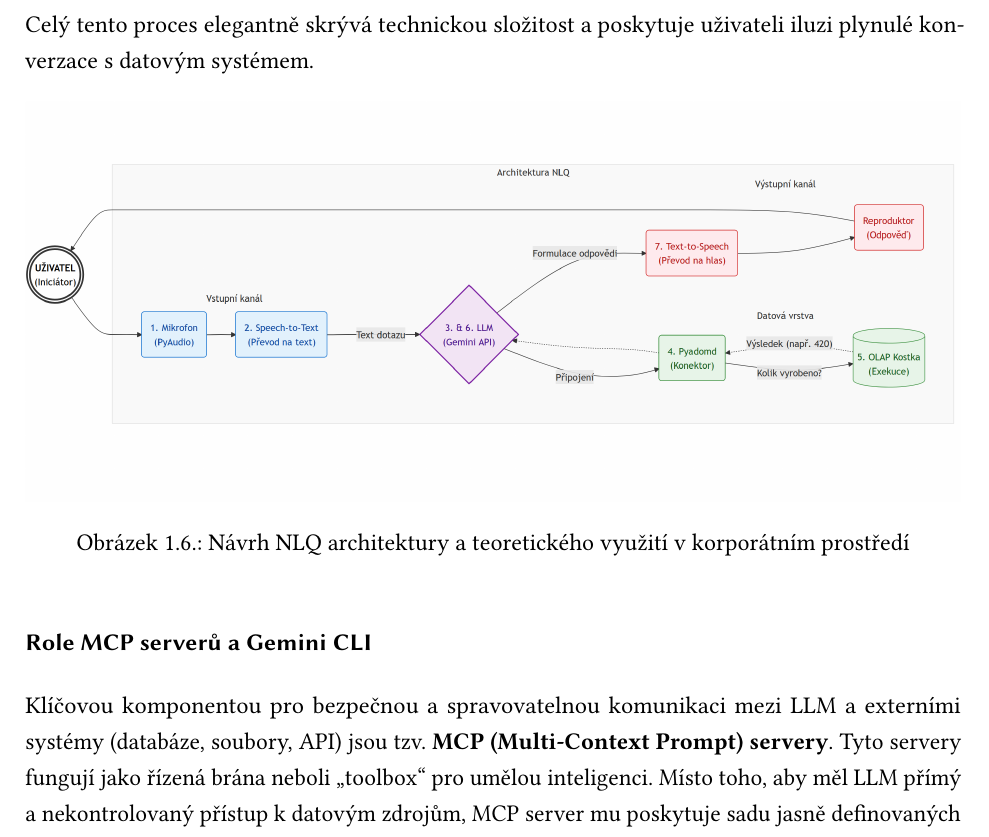
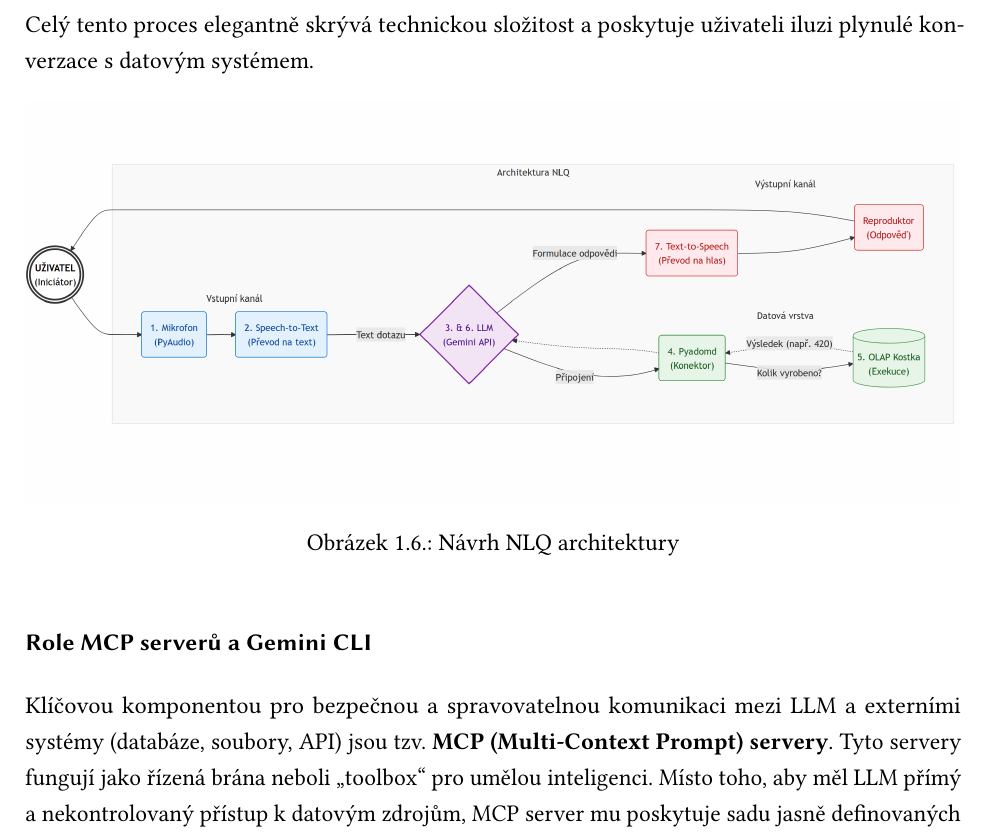
Before and after one commit to Tahal15/KI_UJEP_THESIS_LADISLAV_TAHAL, a LaTeX thesis (Bakalářská práce PDF/ki-thesis.tex): part of page 24 of 79, cut so that both start at the same text. Compiled offline with pdfLaTeX.

Commit message:
pdf update

```diff
--- a/Bakalářská práce PDF/ki-thesis.tex
+++ b/Bakalářská práce PDF/ki-thesis.tex
@@ -478,7 +478,7 @@ Celý tento proces elegantně skrývá technickou složitost a poskytuje uživat
 \begin{figure}[h]
   \centering
   \includegraphics[width=\textwidth]{img/NLQ.png}
-  \caption{Návrh NLQ architektury a teoretického využití v korporátním prostředí}
+  \caption{Návrh NLQ architektury}
   \label{fig:gemini_cli_architecture}
 \end{figure}
 
```
Also changed, not shown: 5 other files.
